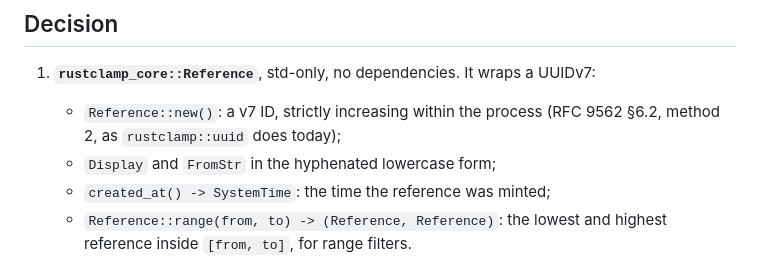
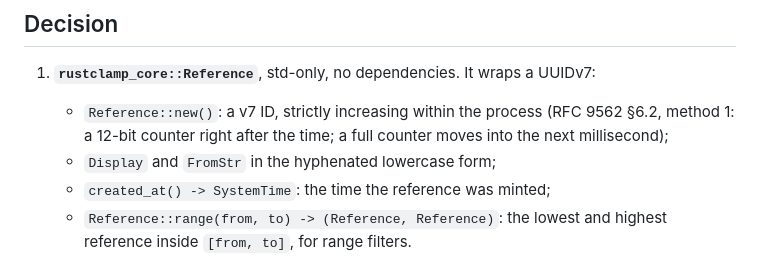
Before and after one commit to rustclamp/rustclamp, a Markdown page: docs/adr/0021-reference.md, the part around the change. Rendered like a GitHub page.

Commit message:
docs(adr): 0021 Reference::new is RFC 9562 method 1
The ADR said method 2 (monotonic random). The implementation in
rustclamp-core is method 1: a 12-bit counter right after the time, with a
full counter moving into the next millisecond.

Closes #68

```diff
--- a/docs/adr/0021-reference.md
+++ b/docs/adr/0021-reference.md
@@ -29,7 +29,8 @@ core crates cannot reach them.
 
 1. **`rustclamp_core::Reference`**, std-only, no dependencies. It wraps a UUIDv7:
    - `Reference::new()`: a v7 ID, strictly increasing within the process
-     (RFC 9562 §6.2, method 2, as `rustclamp::uuid` does today);
+     (RFC 9562 §6.2, method 1: a 12-bit counter right after the time; a
+     full counter moves into the next millisecond);
    - `Display` and `FromStr` in the hyphenated lowercase form;
    - `created_at() -> SystemTime`: the time the reference was minted;
    - `Reference::range(from, to) -> (Reference, Reference)`: the lowest and
```
